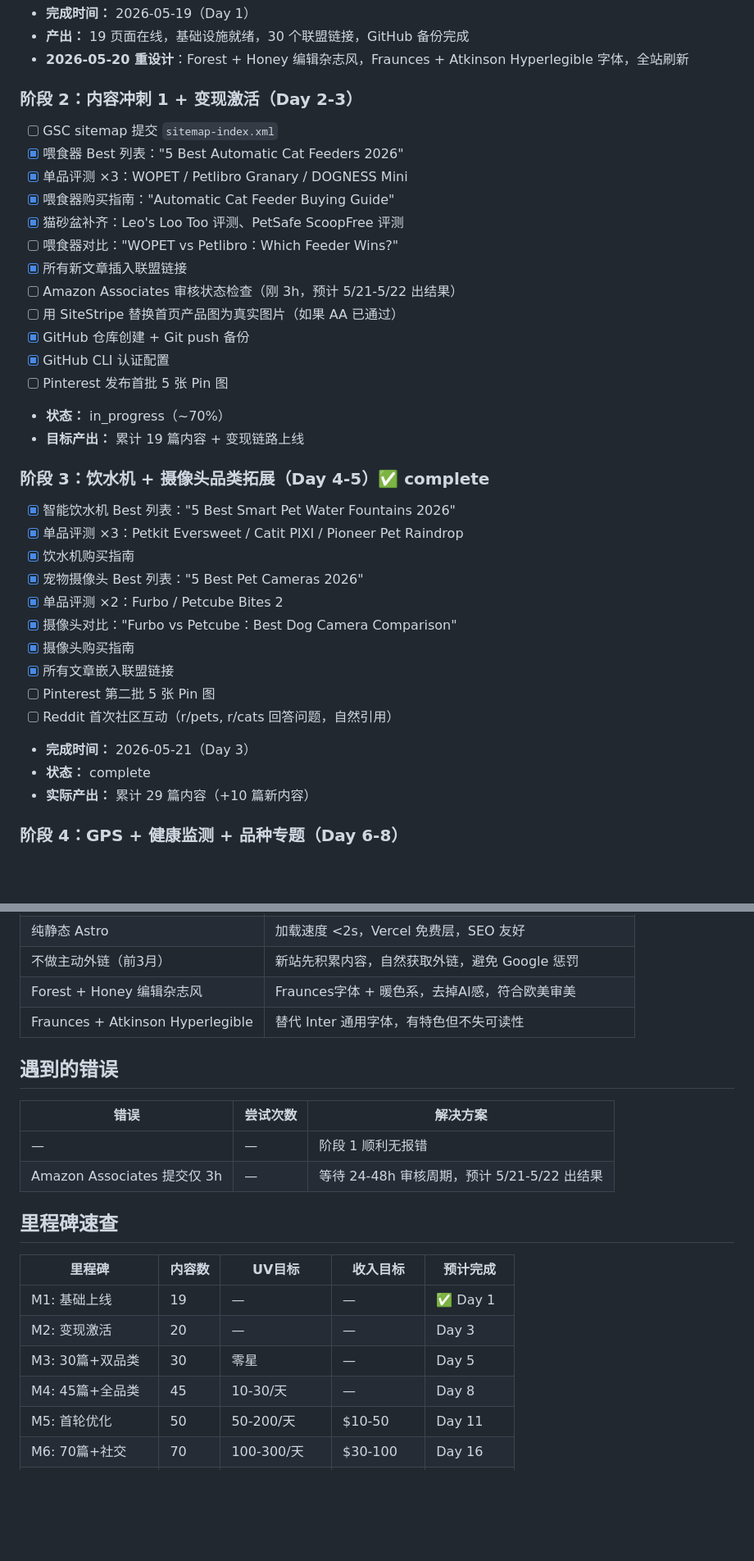
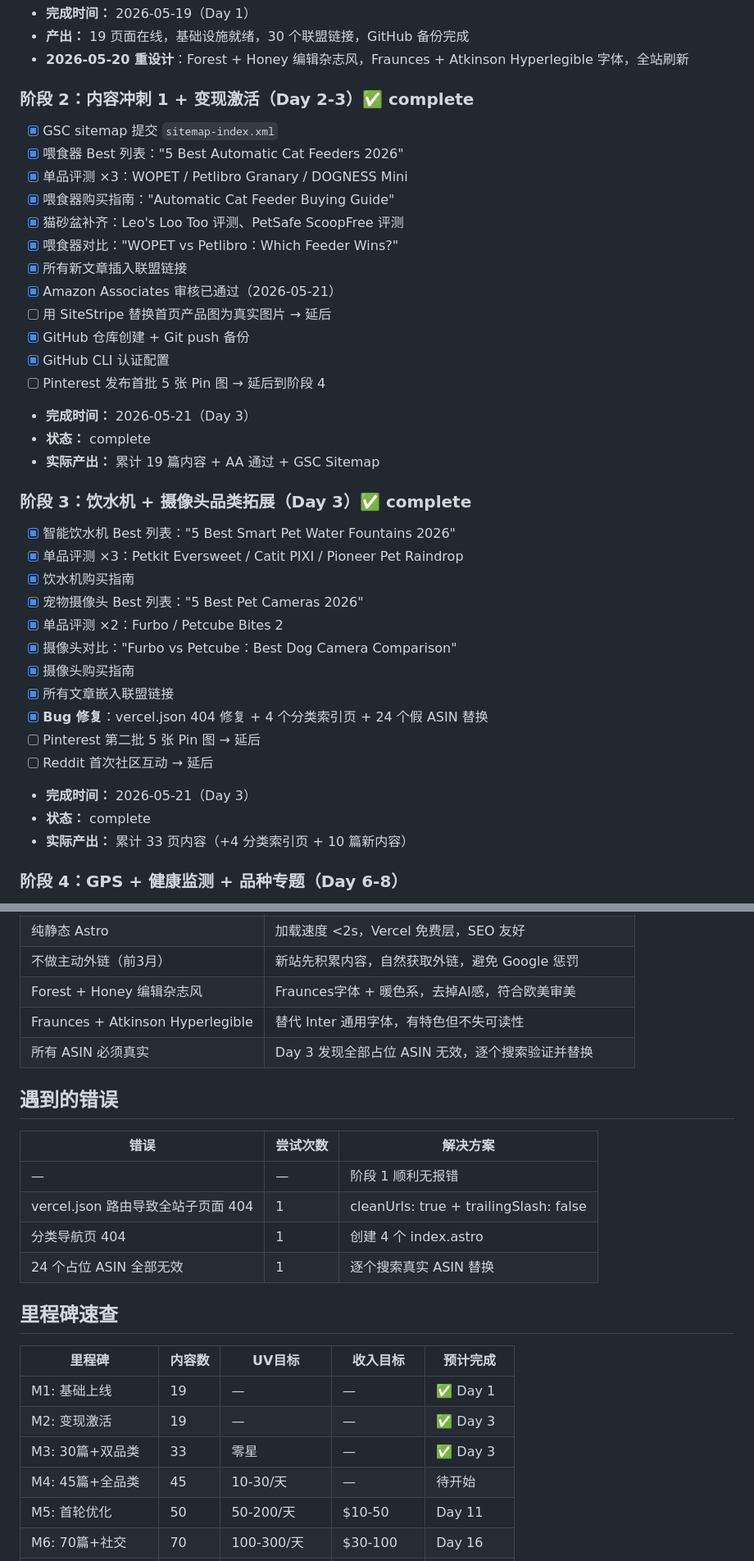
Before and after one commit to muchengxian-lab/smartpetguide, a Markdown page: task_plan.md, 2 parts joined by grey strips. Shown at 82% size. Rendered like a GitHub page; blank space fills up the shorter version.

```diff
--- a/task_plan.md
+++ b/task_plan.md
@@ -29,23 +29,24 @@
 - **产出：** 19 页面在线，基础设施就绪，30 个联盟链接，GitHub 备份完成
 - **2026-05-20 重设计**：Forest + Honey 编辑杂志风，Fraunces + Atkinson Hyperlegible 字体，全站刷新
 
-### 阶段 2：内容冲刺 1 + 变现激活（Day 2-3）
-- [ ] GSC sitemap 提交 `sitemap-index.xml`
+### 阶段 2：内容冲刺 1 + 变现激活（Day 2-3）✅ complete
+- [x] GSC sitemap 提交 `sitemap-index.xml`
 - [x] 喂食器 Best 列表："5 Best Automatic Cat Feeders 2026"
 - [x] 单品评测 ×3：WOPET / Petlibro Granary / DOGNESS Mini
 - [x] 喂食器购买指南："Automatic Cat Feeder Buying Guide"
 - [x] 猫砂盆补齐：Leo's Loo Too 评测、PetSafe ScoopFree 评测
-- [ ] 喂食器对比："WOPET vs Petlibro：Which Feeder Wins?"
+- [x] 喂食器对比："WOPET vs Petlibro：Which Feeder Wins?"
 - [x] 所有新文章插入联盟链接
-- [ ] Amazon Associates 审核状态检查（刚 3h，预计 5/21-5/22 出结果）
-- [ ] 用 SiteStripe 替换首页产品图为真实图片（如果 AA 已通过）
+- [x] Amazon Associates 审核已通过（2026-05-21）
+- [ ] 用 SiteStripe 替换首页产品图为真实图片 → 延后
 - [x] GitHub 仓库创建 + Git push 备份
 - [x] GitHub CLI 认证配置
-- [ ] Pinterest 发布首批 5 张 Pin 图
-- **状态：** in_progress（~70%）
-- **目标产出：** 累计 19 篇内容 + 变现链路上线
+- [ ] Pinterest 发布首批 5 张 Pin 图 → 延后到阶段 4
+- **完成时间：** 2026-05-21（Day 3）
+- **状态：** complete
+- **实际产出：** 累计 19 篇内容 + AA 通过 + GSC Sitemap
 
-### 阶段 3：饮水机 + 摄像头品类拓展（Day 4-5）✅ complete
+### 阶段 3：饮水机 + 摄像头品类拓展（Day 3）✅ complete
 - [x] 智能饮水机 Best 列表："5 Best Smart Pet Water Fountains 2026"
 - [x] 单品评测 ×3：Petkit Eversweet / Catit PIXI / Pioneer Pet Raindrop
 - [x] 饮水机购买指南
@@ -54,11 +55,12 @@
 - [x] 摄像头对比："Furbo vs Petcube：Best Dog Camera Comparison"
 - [x] 摄像头购买指南
 - [x] 所有文章嵌入联盟链接
-- [ ] Pinterest 第二批 5 张 Pin 图
-- [ ] Reddit 首次社区互动（r/pets, r/cats 回答问题，自然引用）
+- [x] **Bug 修复**：vercel.json 404 修复 + 4 个分类索引页 + 24 个假 ASIN 替换
+- [ ] Pinterest 第二批 5 张 Pin 图 → 延后
+- [ ] Reddit 首次社区互动 → 延后
 - **完成时间：** 2026-05-21（Day 3）
 - **状态：** complete
-- **实际产出：** 累计 29 篇内容（+10 篇新内容）
+- **实际产出：** 累计 33 页内容（+4 分类索引页 + 10 篇新内容）
 
 ### 阶段 4：GPS + 健康监测 + 品种专题（Day 6-8）
 - [ ] GPS 追踪器 Best 列表
@@ -141,21 +143,24 @@
 | 不做主动外链（前3月） | 新站先积累内容，自然获取外链，避免 Google 惩罚 |
 | Forest + Honey 编辑杂志风 | Fraunces字体 + 暖色系，去掉AI感，符合欧美审美 |
 | Fraunces + Atkinson Hyperlegible | 替代 Inter 通用字体，有特色但不失可读性 |
+| 所有 ASIN 必须真实 | Day 3 发现全部占位 ASIN 无效，逐个搜索验证并替换 |
 
 ## 遇到的错误
 | 错误 | 尝试次数 | 解决方案 |
 |------|---------|---------|
 | — | — | 阶段 1 顺利无报错 |
-| Amazon Associates 提交仅 3h | — | 等待 24-48h 审核周期，预计 5/21-5/22 出结果 |
+| vercel.json 路由导致全站子页面 404 | 1 | cleanUrls: true + trailingSlash: false |
+| 分类导航页 404 | 1 | 创建 4 个 index.astro |
+| 24 个占位 ASIN 全部无效 | 1 | 逐个搜索真实 ASIN 替换 |
 
 ## 里程碑速查
 
 | 里程碑 | 内容数 | UV目标 | 收入目标 | 预计完成 |
 |--------|--------|--------|---------|---------|
 | M1: 基础上线 | 19 | — | — | ✅ Day 1 |
-| M2: 变现激活 | 20 | — | — | Day 3 |
-| M3: 30篇+双品类 | 30 | 零星 | — | Day 5 |
-| M4: 45篇+全品类 | 45 | 10-30/天 | — | Day 8 |
+| M2: 变现激活 | 19 | — | — | ✅ Day 3 |
+| M3: 30篇+双品类 | 33 | 零星 | — | ✅ Day 3 |
+| M4: 45篇+全品类 | 45 | 10-30/天 | — | 待开始 |
 | M5: 首轮优化 | 50 | 50-200/天 | $10-50 | Day 11 |
 | M6: 70篇+社交 | 70 | 100-300/天 | $30-100 | Day 16 |
 | M7: 100篇+多语言 | 100 | 300-500/天 | $100-300 | Day 25 |
```
Also changed, not shown: other parts of task_plan.md (+5 -5 lines), progress.md (+28 -5 lines).
